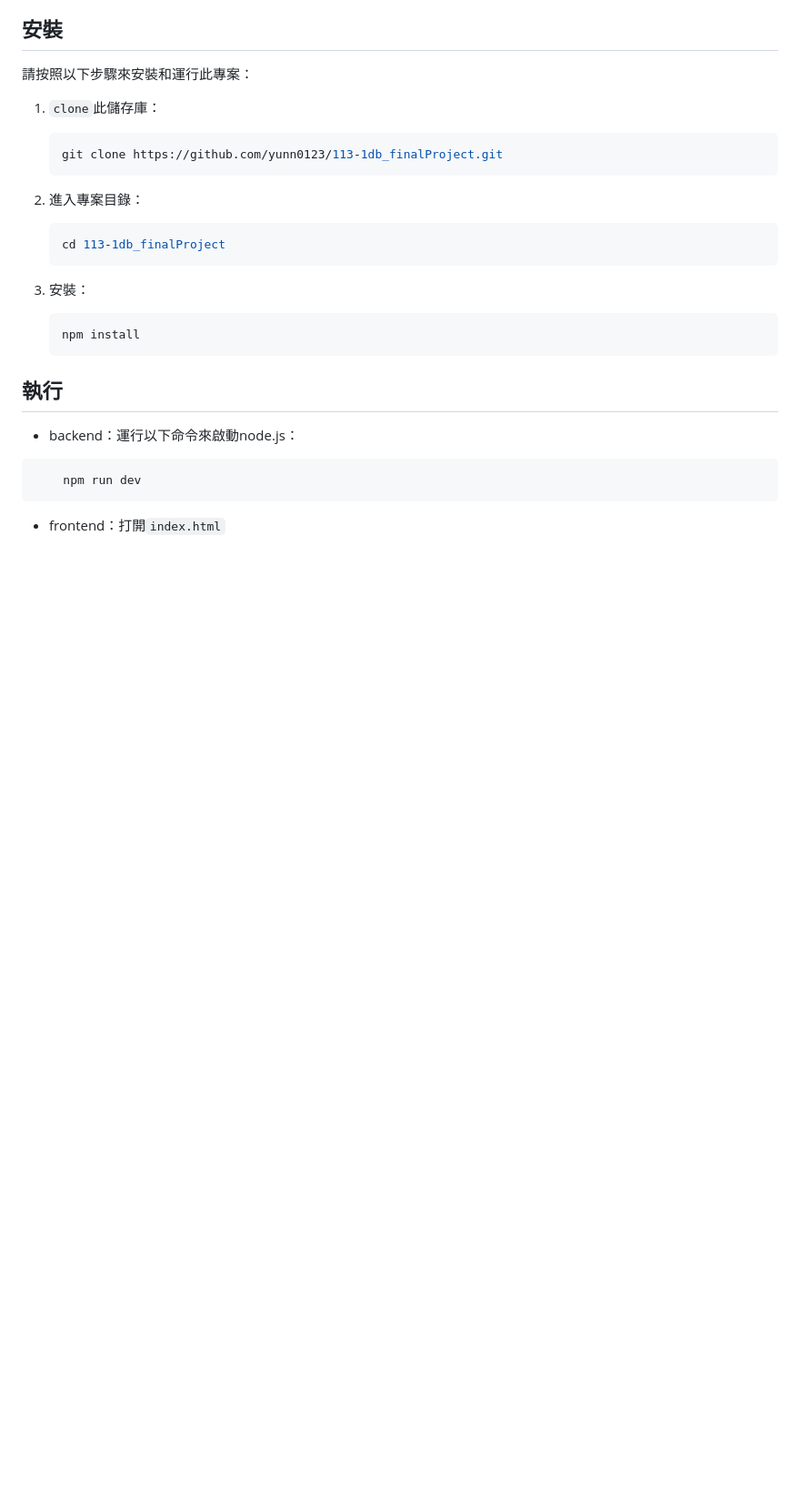
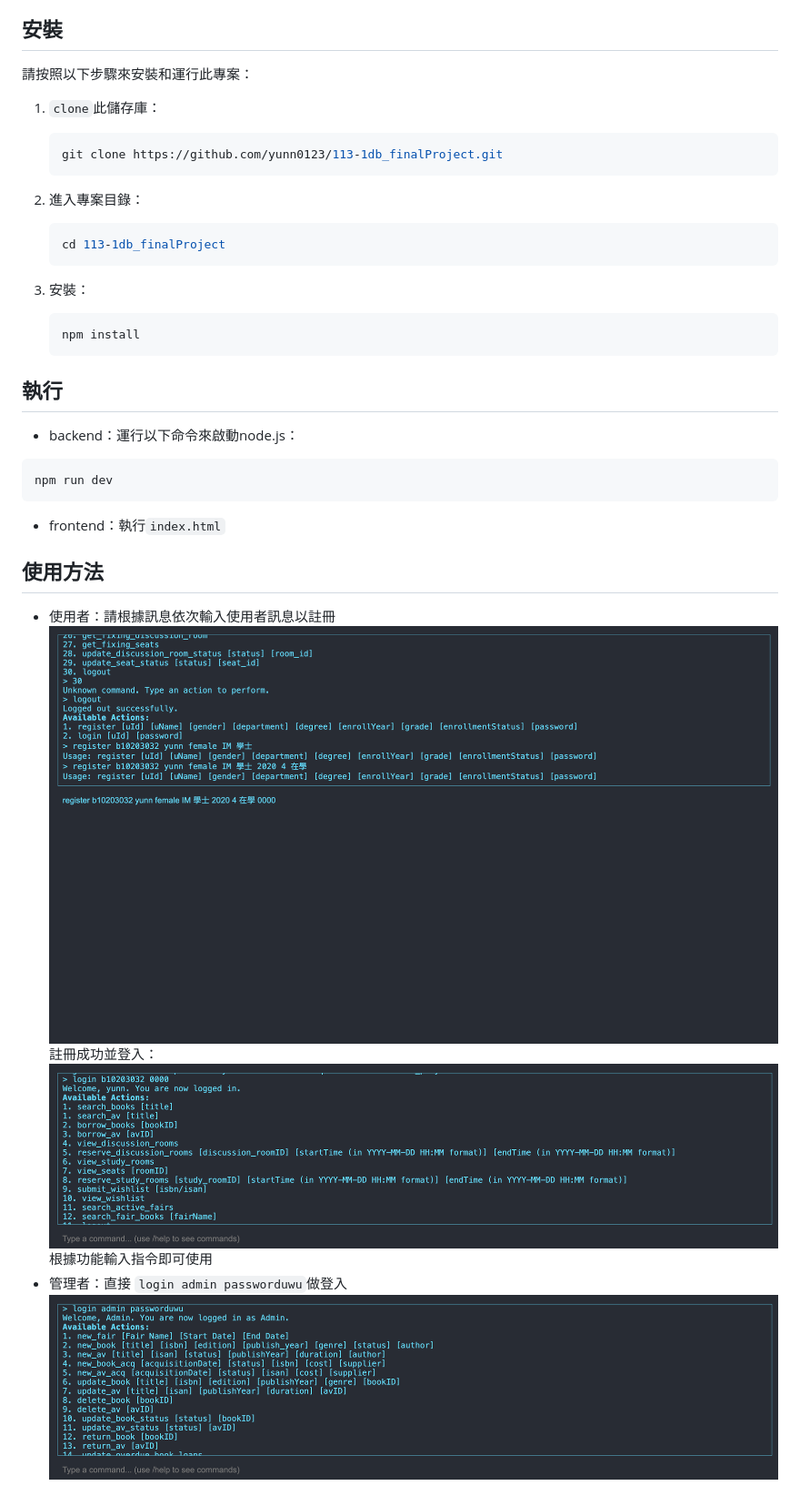
Before and after one commit to yunn0123/113-1db_finalProject, a Markdown page: README.md, the part around the change. Shown: that part at 91% size. Drawn GitHub-style; pictures changed too: intro_img/admin.png (added), intro_img/login.png (added), intro_img/register.png (added); blank space fills up the shorter version.

Commit message:
add introduce

````diff
--- a/README.md
+++ b/README.md
@@ -29,7 +29,17 @@
 - backend：運行以下命令來啟動node.js：
 
 ```sh
-    npm run dev
+npm run dev
 ```
 
-- frontend：打開`index.html`
+- frontend：執行`index.html`
+
+## 使用方法
+
+- 使用者：請根據訊息依次輸入使用者訊息以註冊
+  ![user](./intro_img/register.png)
+  註冊成功並登入：
+  ![user login](./intro_img/login.png)
+  根據功能輸入指令即可使用
+- 管理者：直接 `login admin passworduwu`做登入
+  ![admin](./intro_img/admin.png)
````
Also changed, not shown: 1 other file.
